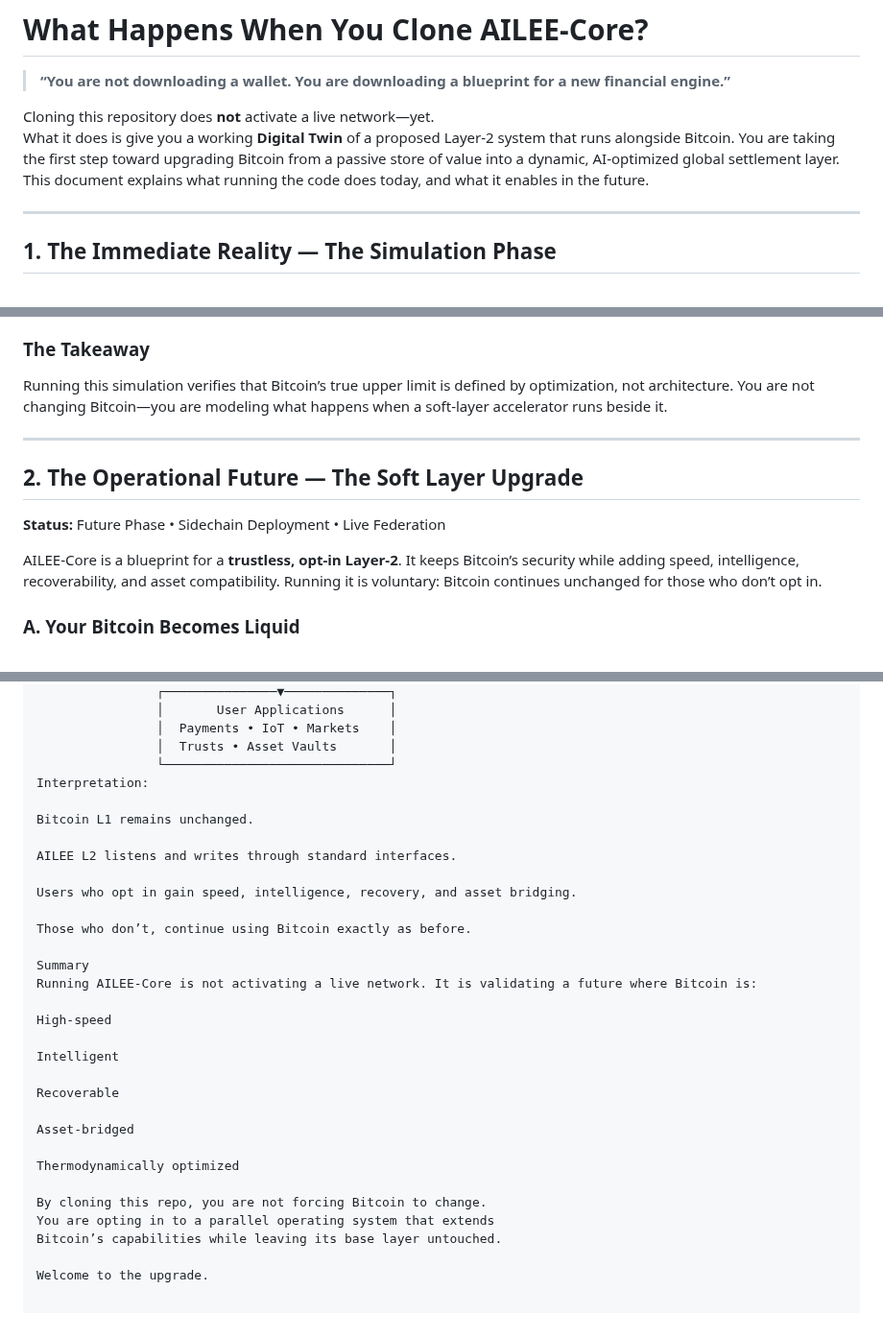
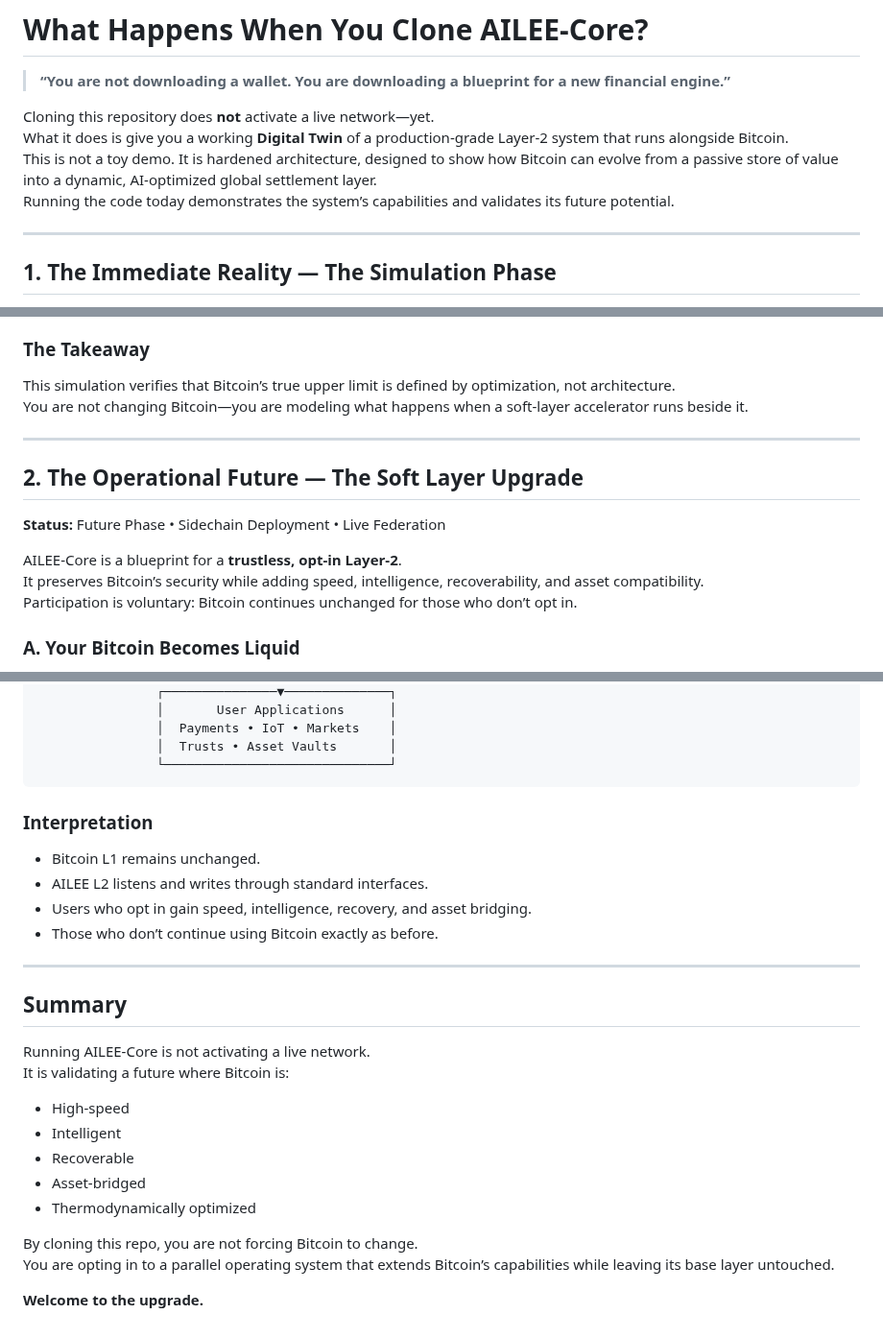
Before and after one commit to dfeen87/AILEE-Protocol-Core-For-Bitcoin, a Markdown page: CLONE_IMPACT.md, 3 parts joined by grey strips. Shown at 96% size. GitHub-like rendering.

````diff
--- a/CLONE_IMPACT.md
+++ b/CLONE_IMPACT.md
@@ -3,9 +3,9 @@
 > **“You are not downloading a wallet. You are downloading a blueprint for a new financial engine.”**
 
 Cloning this repository does **not** activate a live network—yet.
-What it does is give you a working **Digital Twin** of a proposed Layer‑2 system that runs alongside Bitcoin. You are taking the first step toward
-upgrading Bitcoin from a passive store of value into a dynamic, AI‑optimized global settlement layer. This document explains what running the code
-does today, and what it enables in the future.
+What it does is give you a working **Digital Twin** of a production‑grade Layer‑2 system that runs alongside Bitcoin.
+This is not a toy demo. It is hardened architecture, designed to show how Bitcoin can evolve from a passive store of value into a dynamic, AI‑optimized global settlement layer.
+Running the code today demonstrates the system’s capabilities and validates its future potential.
 
 ---
 
@@ -26,16 +26,17 @@ Running `./ailee_node` executes a simulation of the AILEE Layer‑2 architecture
 - The math proves Bitcoin can reach Visa‑scale performance without modifying Layer‑1 consensus.
 
 ### The Takeaway
-Running this simulation verifies that Bitcoin’s true upper limit is defined by optimization, not architecture. You are not changing Bitcoin—you are
-modeling what happens when a soft‑layer accelerator runs beside it.
+This simulation verifies that Bitcoin’s true upper limit is defined by optimization, not architecture.
+You are not changing Bitcoin—you are modeling what happens when a soft‑layer accelerator runs beside it.
 
 ---
 
 ## 2. The Operational Future — The Soft Layer Upgrade
 **Status:** Future Phase • Sidechain Deployment • Live Federation
 
-AILEE‑Core is a blueprint for a **trustless, opt‑in Layer‑2**. It keeps Bitcoin’s security while adding speed, intelligence, recoverability, and
-asset compatibility. Running it is voluntary: Bitcoin continues unchanged for those who don’t opt in.
+AILEE‑Core is a blueprint for a **trustless, opt‑in Layer‑2**.
+It preserves Bitcoin’s security while adding speed, intelligence, recoverability, and asset compatibility.
+Participation is voluntary: Bitcoin continues unchanged for those who don’t opt in.
 
 ### A. Your Bitcoin Becomes Liquid
 - **Without AILEE:** 10–60 minute confirmation times.
@@ -92,31 +92,27 @@ consensus.
                 │  Payments • IoT • Markets    │
                 │  Trusts • Asset Vaults       │
                 └──────────────────────────────┘
-Interpretation:
+```
 
-Bitcoin L1 remains unchanged.
+### Interpretation
+- Bitcoin L1 remains unchanged.
+- AILEE L2 listens and writes through standard interfaces.
+- Users who opt in gain speed, intelligence, recovery, and asset bridging.
+- Those who don’t continue using Bitcoin exactly as before.
 
-AILEE L2 listens and writes through standard interfaces.
+---
 
-Users who opt in gain speed, intelligence, recovery, and asset bridging.
+## Summary
+Running AILEE‑Core is not activating a live network.
+It is validating a future where Bitcoin is:
 
-Those who don’t, continue using Bitcoin exactly as before.
-
-Summary
-Running AILEE‑Core is not activating a live network. It is validating a future where Bitcoin is:
-
-High‑speed
-
-Intelligent
-
-Recoverable
-
-Asset‑bridged
-
-Thermodynamically optimized
+- High‑speed
+- Intelligent
+- Recoverable
+- Asset‑bridged
+- Thermodynamically optimized
 
 By cloning this repo, you are not forcing Bitcoin to change.
-You are opting in to a parallel operating system that extends
-Bitcoin’s capabilities while leaving its base layer untouched.
+You are opting in to a parallel operating system that extends Bitcoin’s capabilities while leaving its base layer untouched.
 
-Welcome to the upgrade.
+**Welcome to the upgrade.**
````
Also changed, not shown: other parts of CLONE_IMPACT.md (+1 -2 lines).
